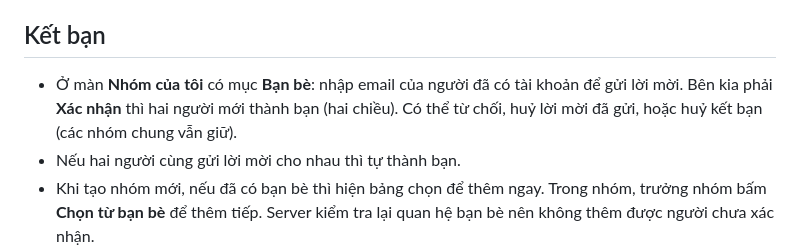
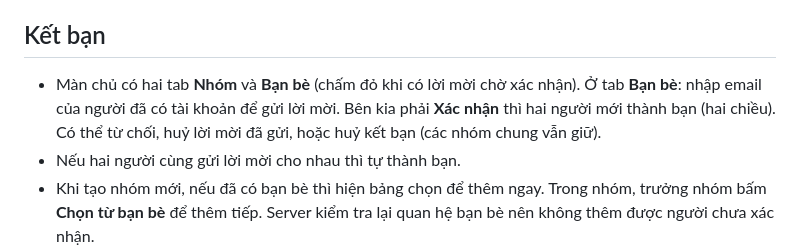
Before and after one commit to winhuynhh/chia-bill, a Markdown page: README.md, the part around the change. Rendered like a GitHub page.

```diff
--- a/README.md
+++ b/README.md
@@ -120,7 +120,7 @@ Khoản chi tự lấy thời điểm nhập; form có ô "Ngày chi" để ch
 Trong cửa sổ Settle up: nút **Trả cách khác** trên từng gợi ý (hoặc khung "Chuyển khác gợi ý? Ghi nhận thủ công") cho chọn người chuyển, người nhận, số tiền và ngày. Ghi nhận xong là một giao dịch settle bình thường, số dư và các gợi ý còn lại tự tính lại. Người chuyển và người nhận phải khác nhau (server kiểm tra).
 
 ## Kết bạn
-- Ở màn **Nhóm của tôi** có mục **Bạn bè**: nhập email của người đã có tài khoản để gửi lời mời. Bên kia phải **Xác nhận** thì hai người mới thành bạn (hai chiều). Có thể từ chối, huỷ lời mời đã gửi, hoặc huỷ kết bạn (các nhóm chung vẫn giữ).
+- Màn chủ có hai tab **Nhóm** và **Bạn bè** (chấm đỏ khi có lời mời chờ xác nhận). Ở tab **Bạn bè**: nhập email của người đã có tài khoản để gửi lời mời. Bên kia phải **Xác nhận** thì hai người mới thành bạn (hai chiều). Có thể từ chối, huỷ lời mời đã gửi, hoặc huỷ kết bạn (các nhóm chung vẫn giữ).
 - Nếu hai người cùng gửi lời mời cho nhau thì tự thành bạn.
 - Khi tạo nhóm mới, nếu đã có bạn bè thì hiện bảng chọn để thêm ngay. Trong nhóm, trưởng nhóm bấm **Chọn từ bạn bè** để thêm tiếp. Server kiểm tra lại quan hệ bạn bè nên không thêm được người chưa xác nhận.
 - Bạn bè vào nhóm ngay, không cần đồng ý lần nữa; họ rời nhóm được bất cứ lúc nào. Người chưa có tài khoản vẫn mời bằng email hoặc link như cũ.
```
